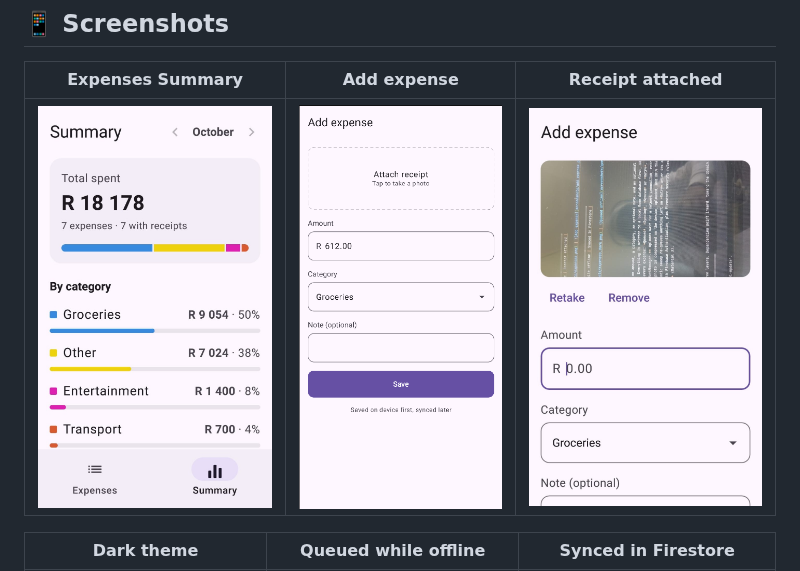
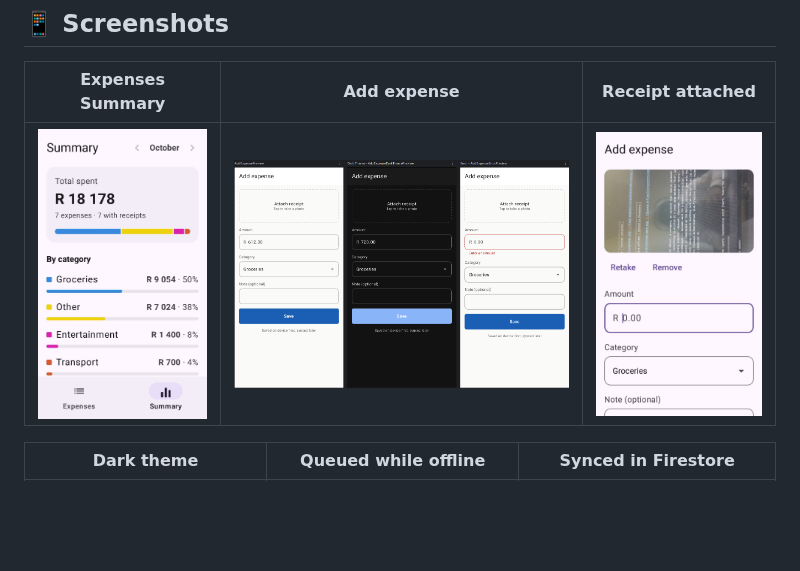
Before and after one commit to OddzMint-Net/SlipStash, a Markdown page: README.md, the part around the change. Drawn GitHub-style; pictures changed too: screenshots/Add_Expense_Screen.png (added), screenshots/add_expense.png (deleted); blank space fills up the shorter version.

```diff
--- a/README.md
+++ b/README.md
@@ -10,7 +10,7 @@ The project is built to demonstrate offline-first design, background work with W
 
 | Expenses Summary | Add expense | Receipt attached                      |
 |---|---|-------------------------------------------------------|
-| ![Expenses](screenshots/summary.jpg) | ![Add expense](screenshots/add_expense.png) | ![Receipt attached](screenshots/receipt_attached.jpg) |
+| ![Expenses](screenshots/summary.jpg) | ![Add expense](screenshots/Add_Expense_Screen.png) | ![Receipt attached](screenshots/receipt_attached.jpg) |
 
 | Dark theme | Queued while offline                              | Synced in Firestore                              |
 |---|---------------------------------------------------|--------------------------------------------------|
```
Also changed, not shown: 2 other files.
